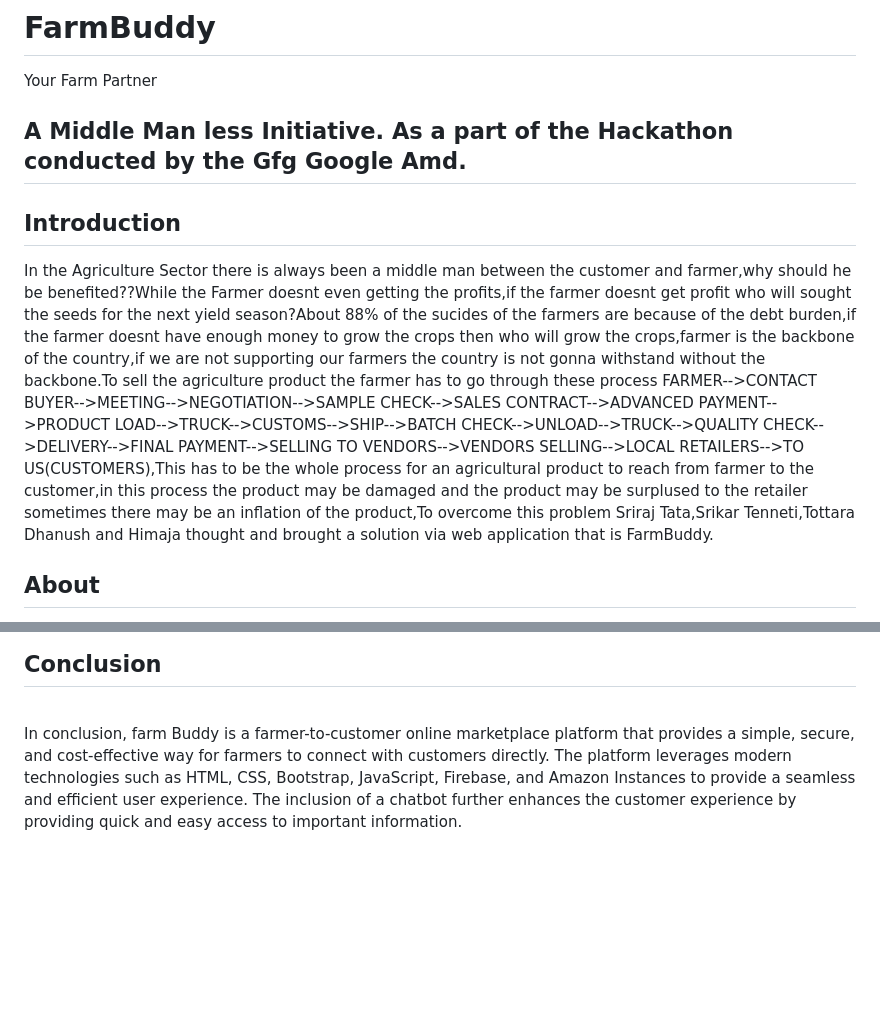
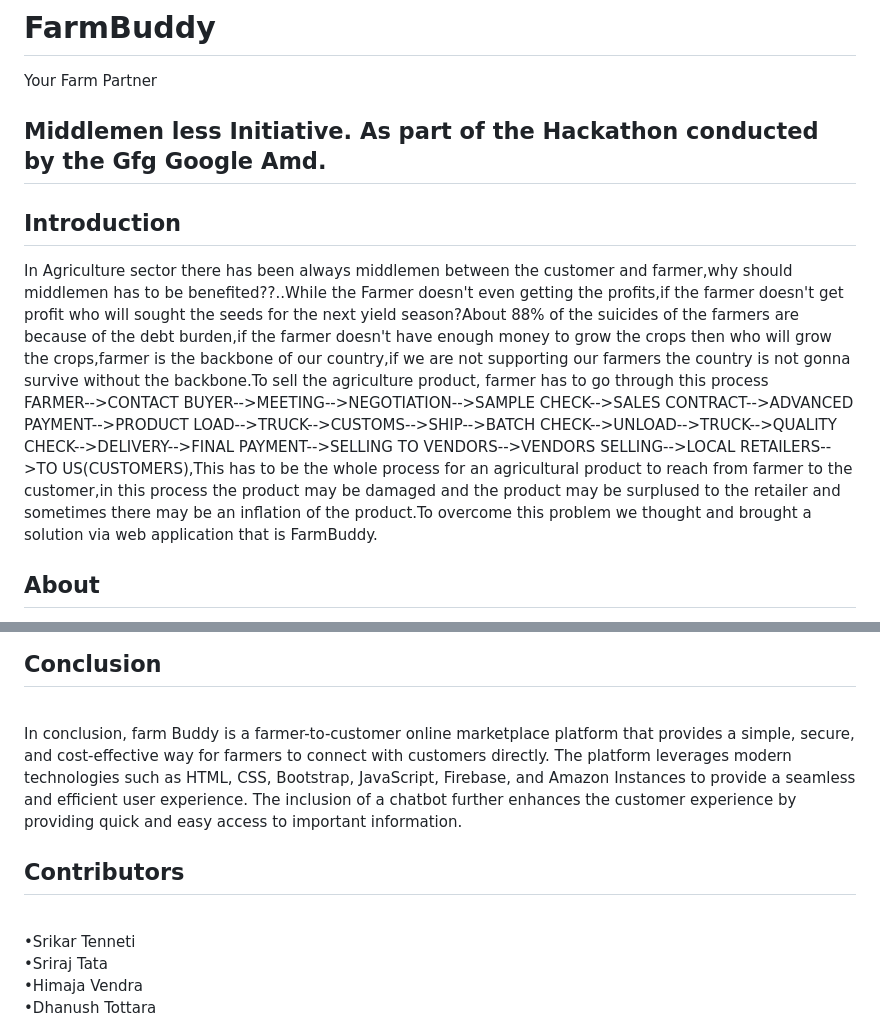
Before and after one commit to STRIDER1512/FarmBuddy, a Markdown page: README.md, 2 parts joined by grey strips. Rendered like a GitHub page; blank space fills up the shorter version.

```diff
--- a/README.md
+++ b/README.md
@@ -1,9 +1,9 @@
 # <h1>FarmBuddy<br>
 Your Farm Partner</h1>
-<h2>A Middle Man less Initiative.
-As a part of the Hackathon conducted by the Gfg Google Amd.</h2>
+<h2>Middlemen less Initiative.
+As part of the Hackathon conducted by the Gfg Google Amd.</h2>
 <h2>Introduction</h2>
-In the Agriculture Sector there is always been a middle man between the customer and farmer,why should he be benefited??While the Farmer doesnt even getting the profits,if the farmer doesnt get profit who will sought the seeds for the next yield season?About 88% of the sucides of the farmers are because of the debt burden,if the farmer doesnt have enough money to grow the crops then who will grow the crops,farmer is the backbone of the country,if we are not supporting our farmers the country is not gonna withstand without the backbone.To sell the agriculture product the farmer has to go through these process FARMER-->CONTACT BUYER-->MEETING-->NEGOTIATION-->SAMPLE CHECK-->SALES CONTRACT-->ADVANCED PAYMENT-->PRODUCT LOAD-->TRUCK-->CUSTOMS-->SHIP-->BATCH CHECK-->UNLOAD-->TRUCK-->QUALITY CHECK-->DELIVERY-->FINAL PAYMENT-->SELLING TO VENDORS-->VENDORS SELLING-->LOCAL RETAILERS-->TO US(CUSTOMERS),This has to be the whole process for an agricultural product to reach from farmer to the customer,in this process the product may be damaged and the product may be surplused to the retailer sometimes there may be an inflation of the product,To overcome this problem Sriraj Tata,Srikar Tenneti,Tottara Dhanush and Himaja thought and brought a solution via web application that is FarmBuddy.
+In Agriculture sector there has been always middlemen between the customer and farmer,why should middlemen has to be benefited??..While the Farmer doesn't even getting the profits,if the farmer doesn't get profit who will sought the seeds for the next yield season?About 88% of the suicides of the farmers are because of the debt burden,if the farmer doesn't have enough money to grow the crops then who will grow the crops,farmer is the backbone of our country,if we are not supporting our farmers the country is not gonna survive without the backbone.To sell the agriculture product, farmer has to go through this process <br>FARMER-->CONTACT BUYER-->MEETING-->NEGOTIATION-->SAMPLE CHECK-->SALES CONTRACT-->ADVANCED PAYMENT-->PRODUCT LOAD-->TRUCK-->CUSTOMS-->SHIP-->BATCH CHECK-->UNLOAD-->TRUCK-->QUALITY CHECK-->DELIVERY-->FINAL PAYMENT-->SELLING TO VENDORS-->VENDORS SELLING-->LOCAL RETAILERS-->TO US(CUSTOMERS),This has to be the whole process for an agricultural product to reach from farmer to the customer,in this process the product may be damaged and the product may be surplused to the retailer and sometimes there may be an inflation of the product.To overcome this problem we thought and brought a solution via web application that is FarmBuddy.
 <h2>About</h2>
 Farm Buddy is a farmer-to-customer online marketplace platform that aims to connect farmers directly with customers. The platform is designed to eliminate the need for intermediaries such as Brokers,Transport,thus reducing costs and providing better value for both farmers and customers.
 <h2>Technologies Used</h2>
@@ -37,4 +37,9 @@ Some future improvements for the farm Buddy platform could include:<br>
 •	Adding a feature that allows customers to rate and review farmers and their products.<br>
 •	Incorporating data analytics to provide farmers with insights on product demand and customer preferences.etc..<br>
 <h2>Conclusion</h2><br>
-In conclusion, farm Buddy is a farmer-to-customer online marketplace platform that provides a simple, secure, and cost-effective way for farmers to connect with customers directly. The platform leverages modern technologies such as HTML, CSS, Bootstrap, JavaScript, Firebase, and Amazon Instances to provide a seamless and efficient user experience. The inclusion of a chatbot further enhances the customer experience by providing quick and easy access to important information.
+In conclusion, farm Buddy is a farmer-to-customer online marketplace platform that provides a simple, secure, and cost-effective way for farmers to connect with customers directly. The platform leverages modern technologies such as HTML, CSS, Bootstrap, JavaScript, Firebase, and Amazon Instances to provide a seamless and efficient user experience. The inclusion of a chatbot further enhances the customer experience by providing quick and easy access to important information.<br>
+<h2>Contributors</h2><br>
+•Srikar Tenneti<br>
+•Sriraj Tata<br>
+•Himaja Vendra<br>
+•Dhanush Tottara<br>
```
